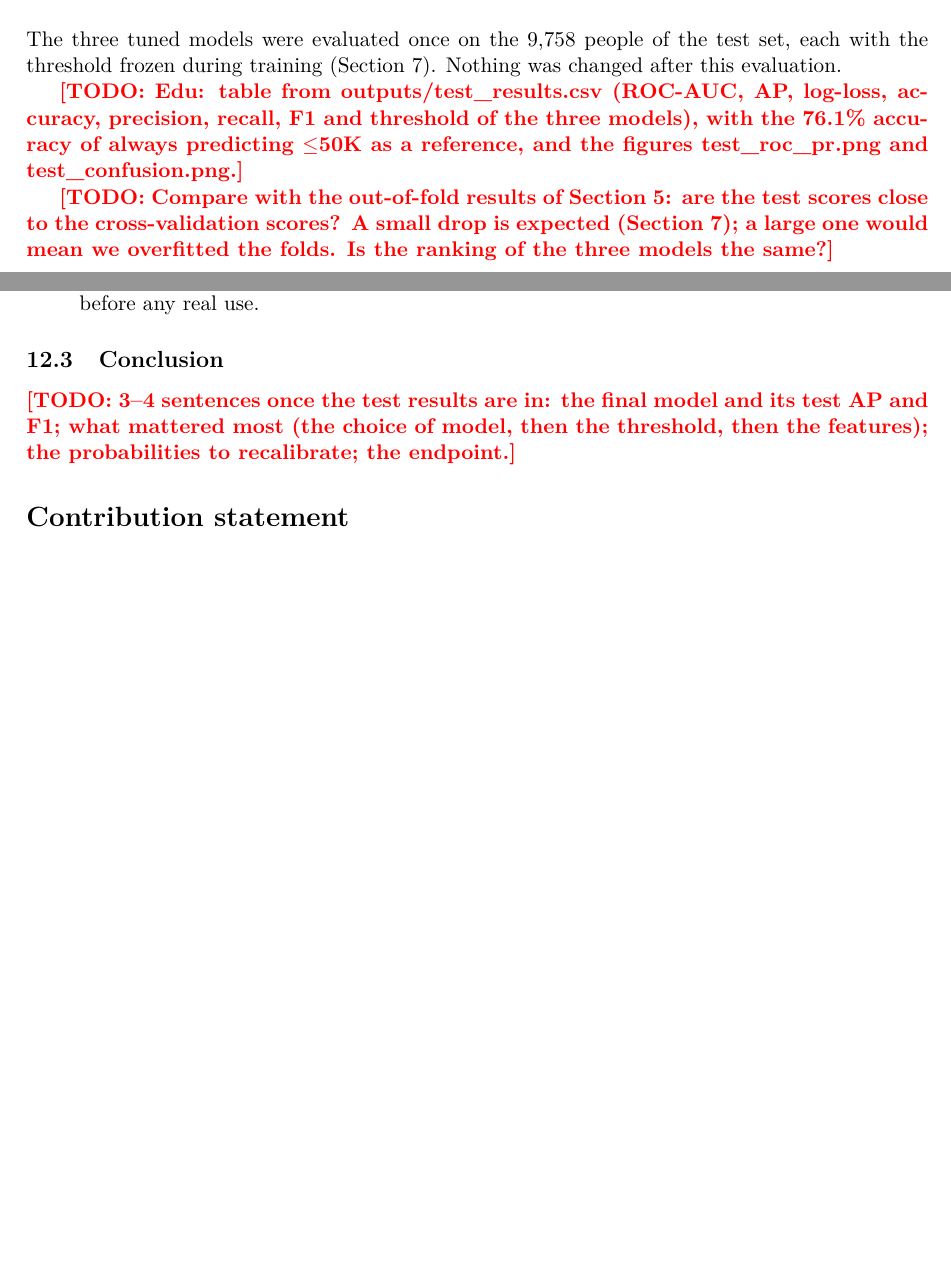
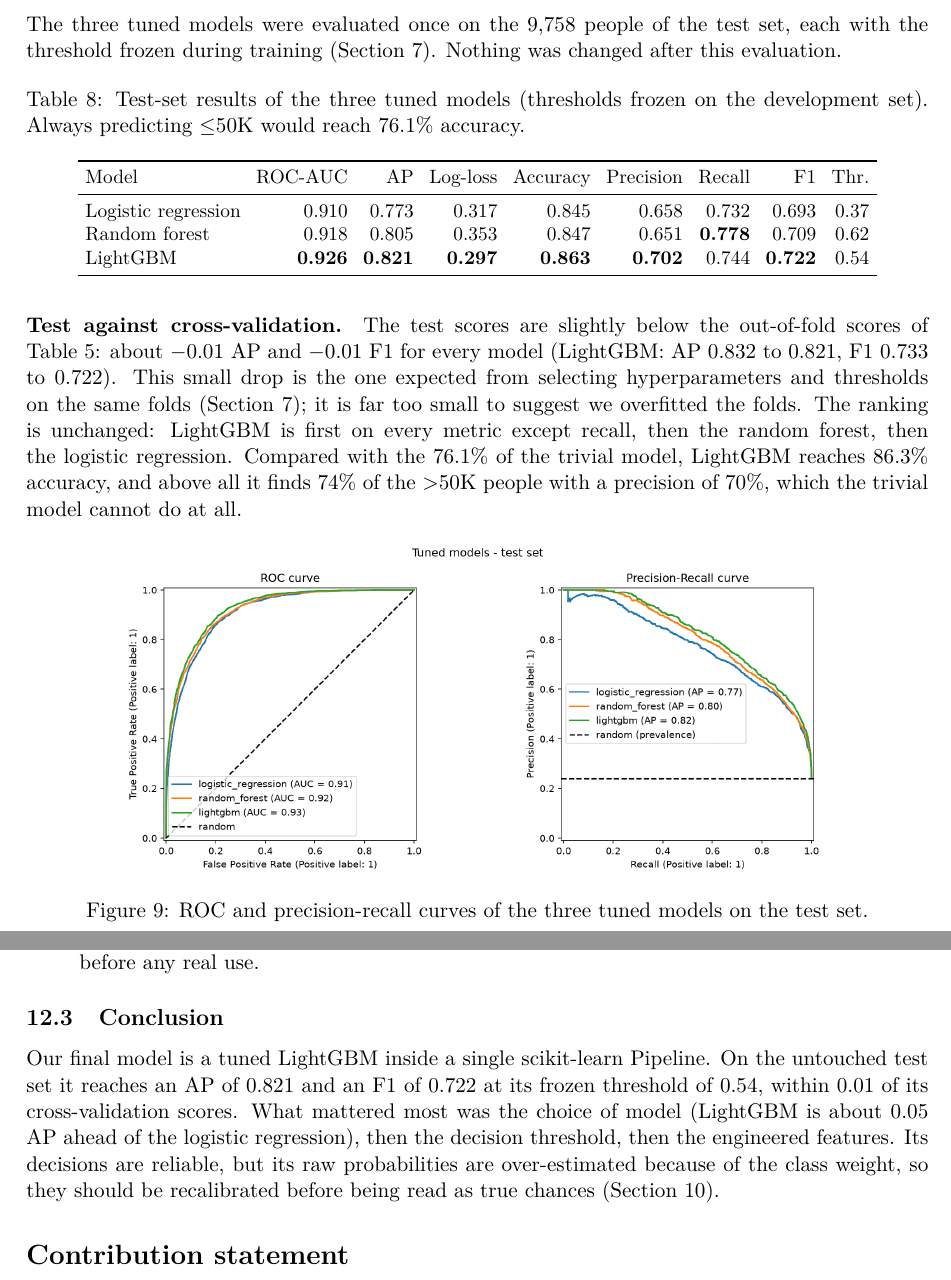
Before and after one commit to epepe-10/supervised-learning-project, a LaTeX document (report/main.tex, which reads report/sections/11_test_results.tex, report/sections/13_discussion.tex): two parts of pages 13 and 14 of 16 before the commit and two parts of pages 13 and 15 of 17 after it, joined at a grey line, cut so that both start at the same text, the shorter picture padded with empty space. Compiled offline with pdfLaTeX.

Commit message:
Report the test-set results and write the conclusion
Co-Authored-By: Claude Opus 5.5 <noreply@anthropic.com>

```diff
--- a/report/sections/11_test_results.tex
+++ b/report/sections/11_test_results.tex
@@ -5,12 +5,37 @@ The three tuned models were evaluated once on the 9{,}758 people of the test
 set, each with the threshold frozen during training
 (Section~\ref{sec:tuning}). Nothing was changed after this evaluation.
 
-\todo{Edu: table from outputs/test\_results.csv (ROC-AUC, AP, log-loss,
-accuracy, precision, recall, F1 and threshold of the three models), with the
-76.1\% accuracy of always predicting \negc{} as a reference, and the figures
-test\_roc\_pr.png and test\_confusion.png.}
+\begin{table}[H]
+\centering
+\caption{Test-set results of the three tuned models (thresholds frozen on
+the development set). Always predicting \negc{} would reach 76.1\% accuracy.}
+\label{tab:test}
+\small
+\setlength{\tabcolsep}{4pt}
+\begin{tabular}{lrrrrrrrr}
+\toprule
+Model & ROC-AUC & AP & Log-loss & Accuracy & Precision & Recall & F1 & Thr. \\
+\midrule
+Logistic regression & 0.910 & 0.773 & 0.317 & 0.845 & 0.658 & 0.732 & 0.693 & 0.37 \\
+Random forest       & 0.918 & 0.805 & 0.353 & 0.847 & 0.651 & \textbf{0.778} & 0.709 & 0.62 \\
+LightGBM            & \textbf{0.926} & \textbf{0.821} & \textbf{0.297} & \textbf{0.863} & \textbf{0.702} & 0.744 & \textbf{0.722} & 0.54 \\
+\bottomrule
+\end{tabular}
+\end{table}
 
-\todo{Compare with the out-of-fold results of Section~\ref{sec:models}: are the
-test scores close to the cross-validation scores? A small drop is expected
-(Section~\ref{sec:tuning}); a large one would mean we overfitted the folds. Is
-the ranking of the three models the same?}
+\paragraph{Test against cross-validation.} The test scores are slightly below
+the out-of-fold scores of Table~\ref{tab:models-tuned}: about $-0.01$ AP and
+$-0.01$ F1 for every model (LightGBM: AP 0.832 to 0.821, F1 0.733 to 0.722).
+This small drop is the one expected from selecting hyperparameters and
+thresholds on the same folds (Section~\ref{sec:tuning}); it is far too small to
+suggest we overfitted the folds. The ranking is unchanged: LightGBM is first
+on every metric except recall, then the random forest, then the logistic
+regression. Compared with the 76.1\% of the trivial model, LightGBM reaches
+86.3\% accuracy, and above all it finds 74\% of the \pos{} people with a
+precision of 70\%, which the trivial model cannot do at all.
+
+\begin{figure}[H]
+\centering
+\includegraphics[width=0.9\textwidth]{test_roc_pr.png}
+\caption{ROC and precision-recall curves of the three tuned models on the test
+set.}
--- a/report/sections/13_discussion.tex
+++ b/report/sections/13_discussion.tex
@@ -64,6 +64,11 @@ job for people who have none.
 
 \subsection{Conclusion}
 
-\todo{3--4 sentences once the test results are in: the final model and its
-test AP and F1; what mattered most (the choice of model, then the threshold,
-then the features); the probabilities to recalibrate; the endpoint.}
+Our final model is a tuned LightGBM inside a single scikit-learn Pipeline. On
+the untouched test set it reaches an AP of 0.821 and an F1 of 0.722 at its
+frozen threshold of 0.54, within 0.01 of its cross-validation scores. What
+mattered most was the choice of model (LightGBM is about 0.05 AP ahead of the
+logistic regression), then the decision threshold, then the engineered
+features. Its decisions are reliable, but its raw probabilities are
+over-estimated because of the class weight, so they should be recalibrated
+before being read as true chances (Section~\ref{sec:calibration}).
```
Also changed, not shown: report/figures/test_confusion.png (added), report/figures/test_roc_pr.png (added), report/sections/11_test_results.tex (10 more changed lines).
